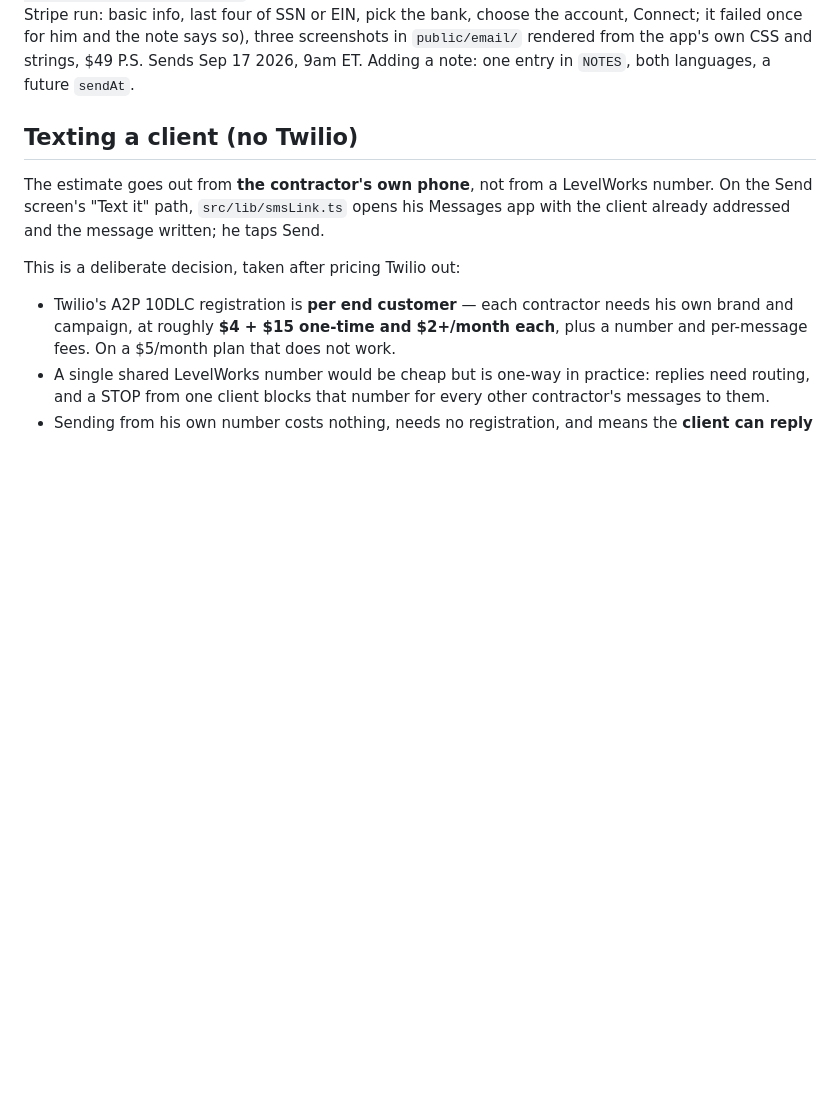
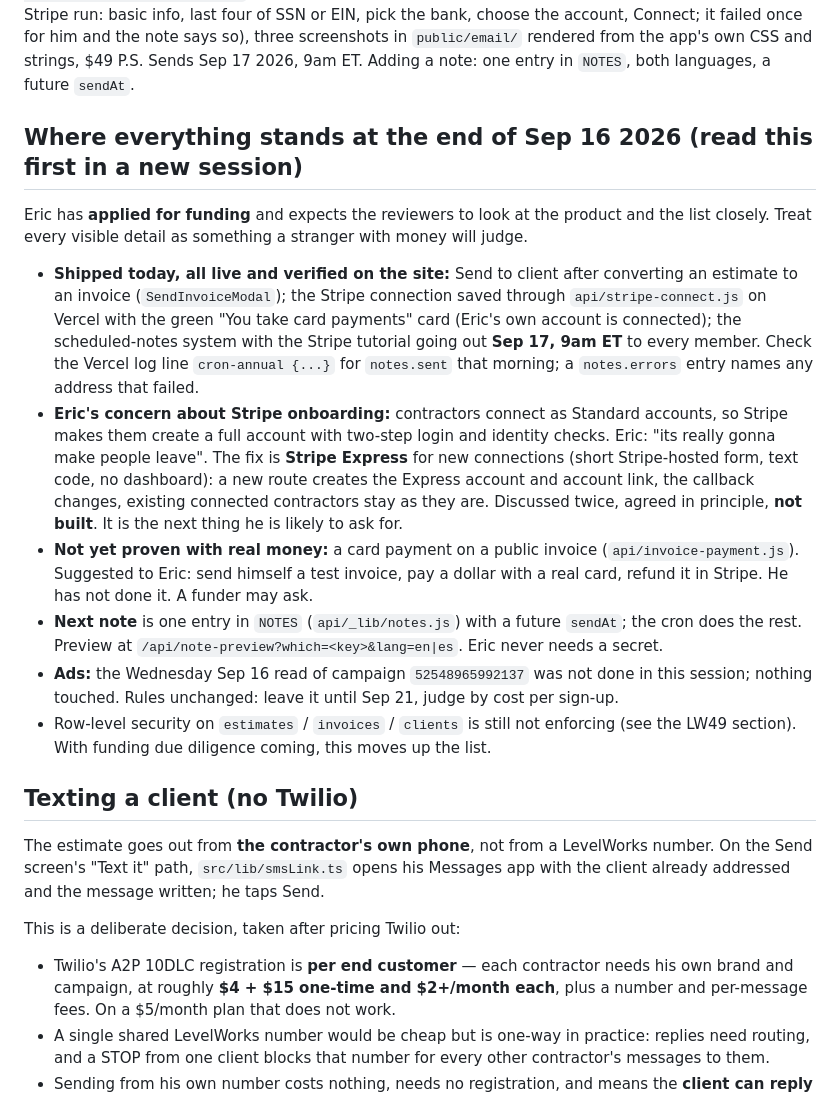
Before and after one commit to EricJConnor/levelworks, a Markdown page: CLAUDE.md, the part around the change. GitHub-like rendering; blank space fills up the shorter version.

Commit message:
Notes: where things stand at the end of Sep 16 2026
Claude-Session: https://claude.ai/code/session_01EebzQgnE2CpEPwHYoja5cH

Co-authored-by: Claude <noreply@anthropic.com>

```diff
--- a/CLAUDE.md
+++ b/CLAUDE.md
@@ -283,6 +283,33 @@ walkthrough (Eric's own Stripe run: basic info, last four of SSN or EIN, pick th
 account, Connect; it failed once for him and the note says so), three screenshots in
 `public/email/` rendered from the app's own CSS and strings, $49 P.S. Sends Sep 17 2026, 9am ET.
 Adding a note: one entry in `NOTES`, both languages, a future `sendAt`.
+
+## Where everything stands at the end of Sep 16 2026 (read this first in a new session)
+
+Eric has **applied for funding** and expects the reviewers to look at the product and the list
+closely. Treat every visible detail as something a stranger with money will judge.
+
+- **Shipped today, all live and verified on the site:** Send to client after converting an
+  estimate to an invoice (`SendInvoiceModal`); the Stripe connection saved through
+  `api/stripe-connect.js` on Vercel with the green "You take card payments" card (Eric's own
+  account is connected); the scheduled-notes system with the Stripe tutorial going out
+  **Sep 17, 9am ET** to every member. Check the Vercel log line `cron-annual {...}` for
+  `notes.sent` that morning; a `notes.errors` entry names any address that failed.
+- **Eric's concern about Stripe onboarding:** contractors connect as Standard accounts, so Stripe
+  makes them create a full account with two-step login and identity checks. Eric: "its really
+  gonna make people leave". The fix is **Stripe Express** for new connections (short Stripe-hosted
+  form, text code, no dashboard): a new route creates the Express account and account link, the
+  callback changes, existing connected contractors stay as they are. Discussed twice, agreed in
+  principle, **not built**. It is the next thing he is likely to ask for.
+- **Not yet proven with real money:** a card payment on a public invoice
+  (`api/invoice-payment.js`). Suggested to Eric: send himself a test invoice, pay a dollar with a
+  real card, refund it in Stripe. He has not done it. A funder may ask.
+- **Next note** is one entry in `NOTES` (`api/_lib/notes.js`) with a future `sendAt`; the cron
+  does the rest. Preview at `/api/note-preview?which=<key>&lang=en|es`. Eric never needs a secret.
+- **Ads:** the Wednesday Sep 16 read of campaign `52548965992137` was not done in this session;
+  nothing touched. Rules unchanged: leave it until Sep 21, judge by cost per sign-up.
+- Row-level security on `estimates` / `invoices` / `clients` is still not enforcing (see the LW49
+  section). With funding due diligence coming, this moves up the list.
 
 ## Texting a client (no Twilio)
 
```
